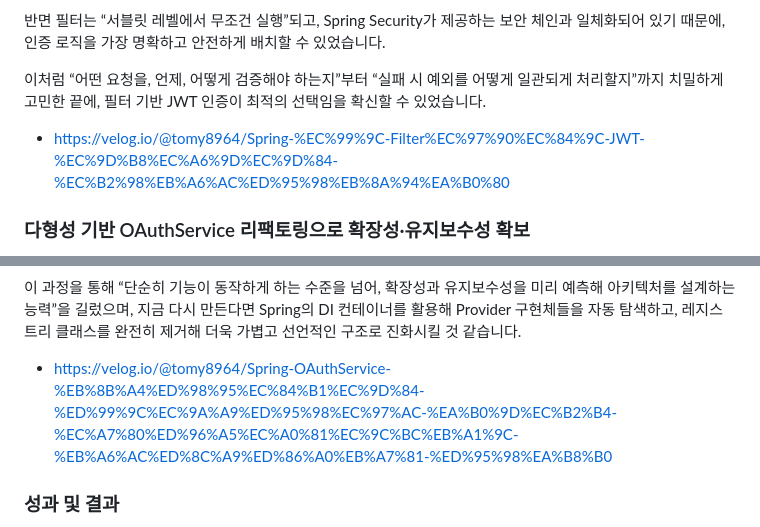
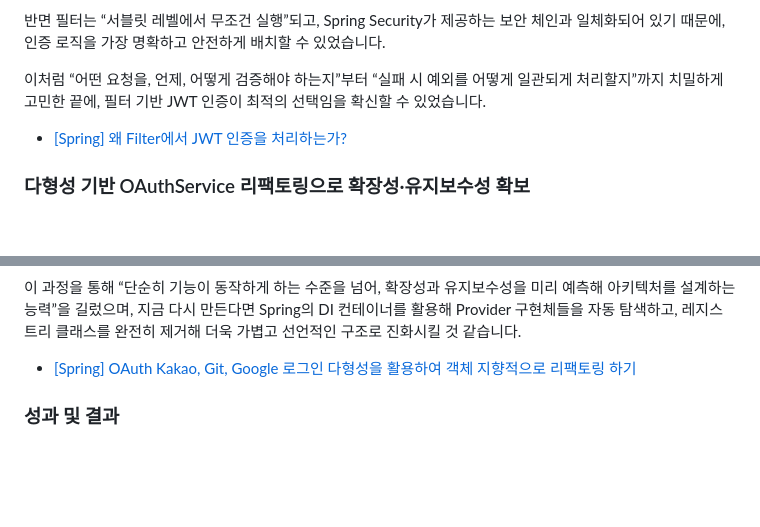
Before and after one commit to tomy8964/Swave_Survey_Update, a Markdown page: README.md, 2 parts joined by grey strips. GitHub-like rendering; blank space fills up the shorter version.

```diff
--- a/README.md
+++ b/README.md
@@ -100,8 +99,7 @@ AOP 어노테이션은 비즈니스 코드와 분리된 관심사 분리에 유
 
 이처럼 “어떤 요청을, 언제, 어떻게 검증해야 하는지”부터 “실패 시 예외를 어떻게 일관되게 처리할지”까지 치밀하게 고민한 끝에, 필터 기반 JWT 인증이 최적의 선택임을 확신할 수 있었습니다.
 
-- https://velog.io/@tomy8964/Spring-%EC%99%9C-Filter%EC%97%90%EC%84%9C-JWT-%EC%9D%B8%EC%A6%9D%EC%9D%84-%EC%B2%98%EB%A6%AC%ED%95%98%EB%8A%94%EA%B0%80
-
+- [[Spring] 왜 Filter에서 JWT 인증을 처리하는가?](https://velog.io/@tomy8964/Spring-%EC%99%9C-Filter%EC%97%90%EC%84%9C-JWT-%EC%9D%B8%EC%A6%9D%EC%9D%84-%EC%B2%98%EB%A6%AC%ED%95%98%EB%8A%94%EA%B0%80)
 ### 다형성 기반 OAuthService 리팩토링으로 확장성·유지보수성 확보
 
 OAuth 통합 로직을 리팩토링하면서 가장 먼저 고민한 것은 “새로운 OAuth 공급자가 추가될 때마다 if/switch나 Enum 값을 수정해야 하는 비효율”이었습니다.
@@ -118,7 +116,7 @@ OAuth 통합 로직을 리팩토링하면서 가장 먼저 고민한 것은 “
 
 이 과정을 통해 “단순히 기능이 동작하게 하는 수준을 넘어, 확장성과 유지보수성을 미리 예측해 아키텍처를 설계하는 능력”을 길렀으며, 지금 다시 만든다면 Spring의 DI 컨테이너를 활용해 Provider 구현체들을 자동 탐색하고, 레지스트리 클래스를 완전히 제거해 더욱 가볍고 선언적인 구조로 진화시킬 것 같습니다.
 
-- https://velog.io/@tomy8964/Spring-OAuthService-%EB%8B%A4%ED%98%95%EC%84%B1%EC%9D%84-%ED%99%9C%EC%9A%A9%ED%95%98%EC%97%AC-%EA%B0%9D%EC%B2%B4-%EC%A7%80%ED%96%A5%EC%A0%81%EC%9C%BC%EB%A1%9C-%EB%A6%AC%ED%8C%A9%ED%86%A0%EB%A7%81-%ED%95%98%EA%B8%B0
+- [[Spring] OAuth Kakao, Git, Google 로그인 다형성을 활용하여 객체 지향적으로 리팩토링 하기](https://velog.io/@tomy8964/Spring-OAuthService-%EB%8B%A4%ED%98%95%EC%84%B1%EC%9D%84-%ED%99%9C%EC%9A%A9%ED%95%98%EC%97%AC-%EA%B0%9D%EC%B2%B4-%EC%A7%80%ED%96%A5%EC%A0%81%EC%9C%BC%EB%A1%9C-%EB%A6%AC%ED%8C%A9%ED%86%A0%EB%A7%81-%ED%95%98%EA%B8%B0)
 
 ### **성과 및 결과**
 
```
Also changed, not shown: other parts of README.md (+5 -6 lines).
